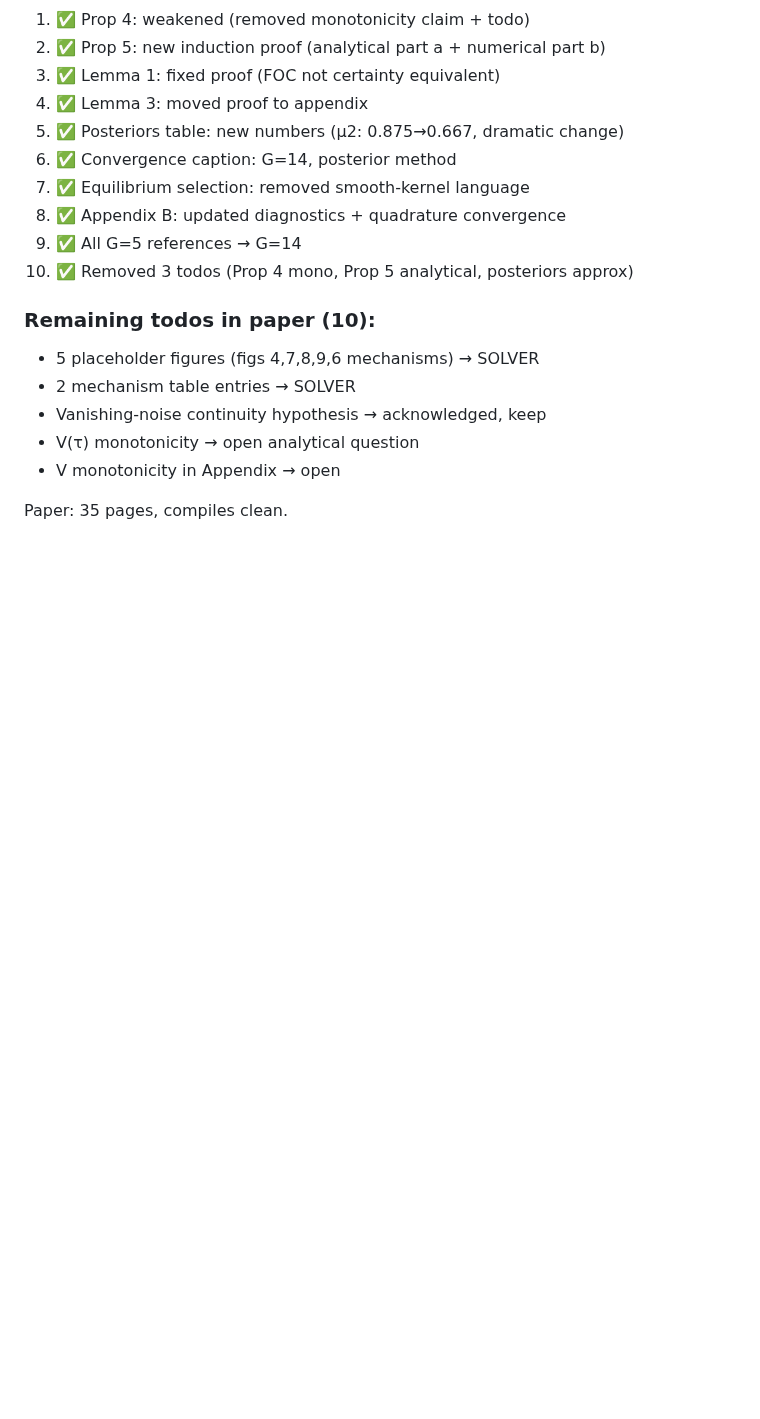
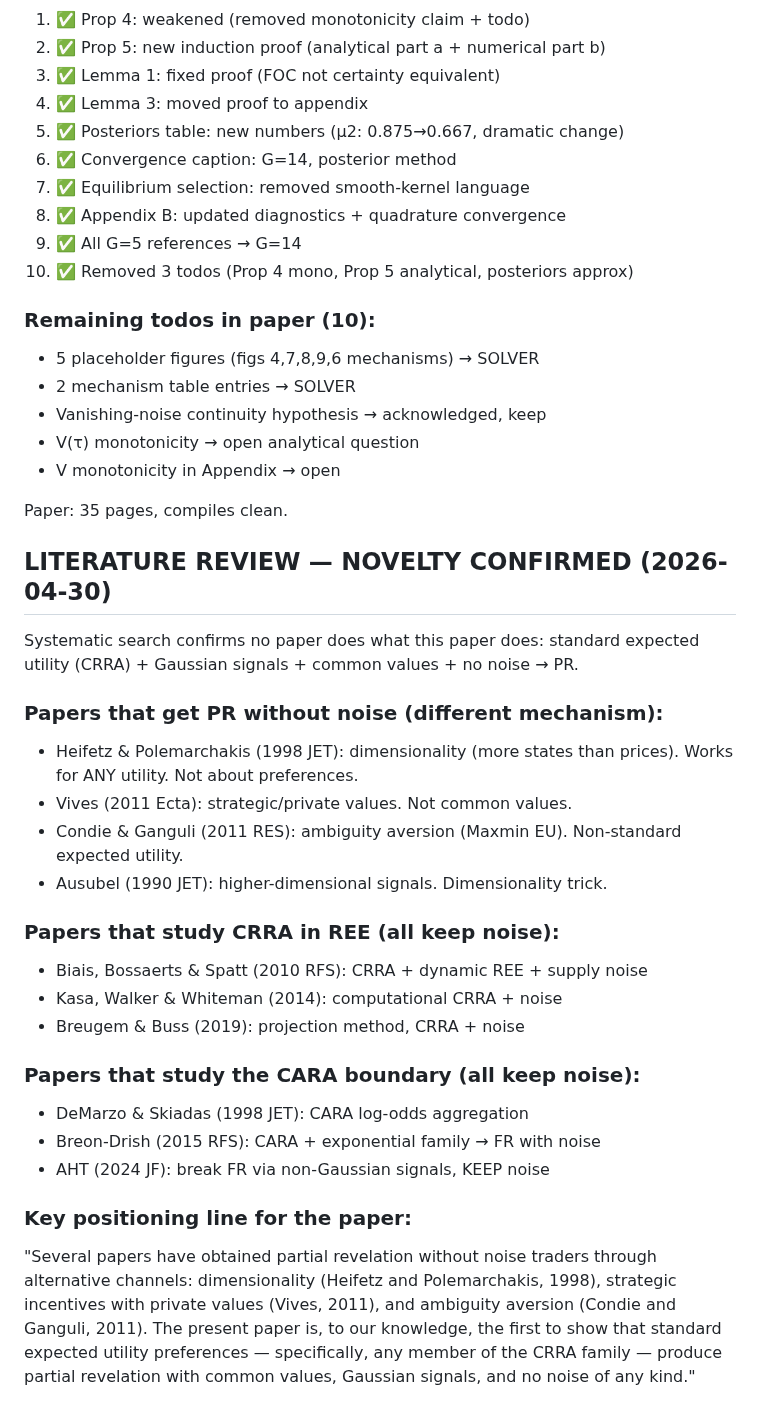
Before and after one commit to mhpbreugem/REZN, a Markdown page: CHAT_MEMORY.md, the part around the change. Drawn GitHub-style; blank space fills up the shorter version.

Commit message:
Add literature review: novelty confirmed, no paper does CRRA+Gaussian+common values+no noise→PR
Checked: Heifetz-Polemarchakis (dimensionality), Vives (private values),
Condie-Ganguli (ambiguity aversion), Ausubel (higher-dim signals),
Biais-Bossaerts-Spatt (CRRA+noise), AHT (non-Gaussian+noise), and others.
None combine standard EU + Gaussian + common values + no noise.

```diff
--- a/CHAT_MEMORY.md
+++ b/CHAT_MEMORY.md
@@ -509,3 +509,34 @@ The analytical part (a) removes "conjecture" label. This is the key upgrade.
 - V monotonicity in Appendix → open
 
 Paper: 35 pages, compiles clean.
+
+## LITERATURE REVIEW — NOVELTY CONFIRMED (2026-04-30)
+
+Systematic search confirms no paper does what this paper does:
+standard expected utility (CRRA) + Gaussian signals + common values + no noise → PR.
+
+### Papers that get PR without noise (different mechanism):
+- Heifetz & Polemarchakis (1998 JET): dimensionality (more states than prices). Works for ANY utility. Not about preferences.
+- Vives (2011 Ecta): strategic/private values. Not common values.
+- Condie & Ganguli (2011 RES): ambiguity aversion (Maxmin EU). Non-standard expected utility.
+- Ausubel (1990 JET): higher-dimensional signals. Dimensionality trick.
+
+### Papers that study CRRA in REE (all keep noise):
+- Biais, Bossaerts & Spatt (2010 RFS): CRRA + dynamic REE + supply noise
+- Kasa, Walker & Whiteman (2014): computational CRRA + noise
+- Breugem & Buss (2019): projection method, CRRA + noise
+
+### Papers that study the CARA boundary (all keep noise):
+- DeMarzo & Skiadas (1998 JET): CARA log-odds aggregation
+- Breon-Drish (2015 RFS): CARA + exponential family → FR with noise
+- AHT (2024 JF): break FR via non-Gaussian signals, KEEP noise
+
+### Key positioning line for the paper:
+"Several papers have obtained partial revelation without noise traders
+through alternative channels: dimensionality (Heifetz and Polemarchakis,
+1998), strategic incentives with private values (Vives, 2011), and
+ambiguity aversion (Condie and Ganguli, 2011). The present paper is, to
+our knowledge, the first to show that standard expected utility
+preferences — specifically, any member of the CRRA family — produce
+partial revelation with common values, Gaussian signals, and no noise
+of any kind."
```
